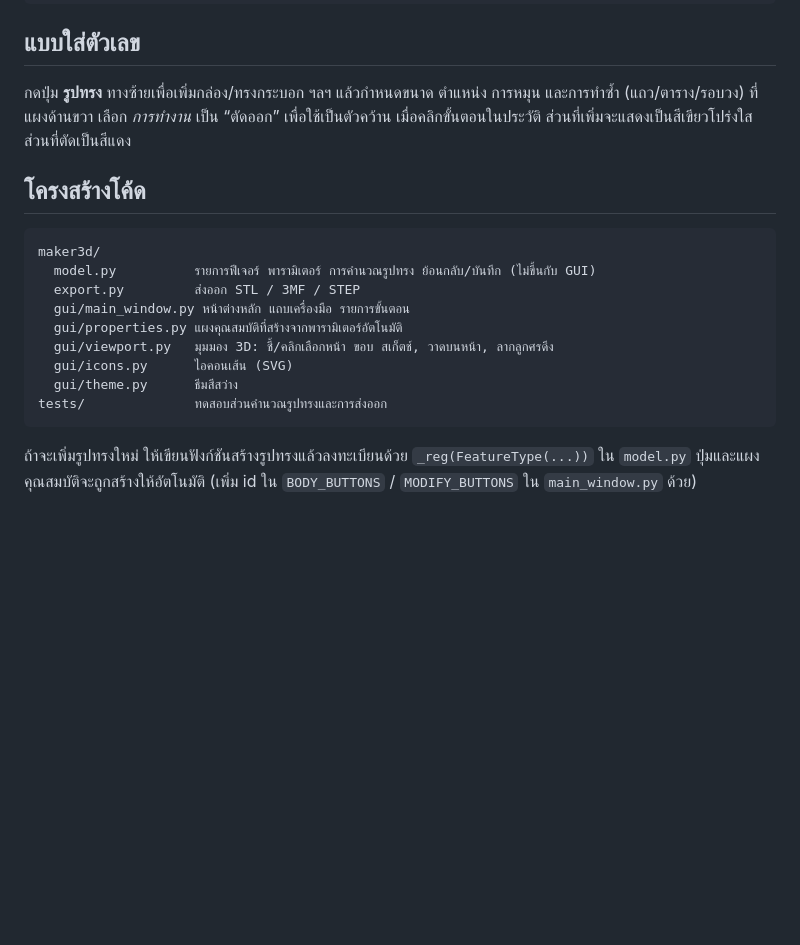
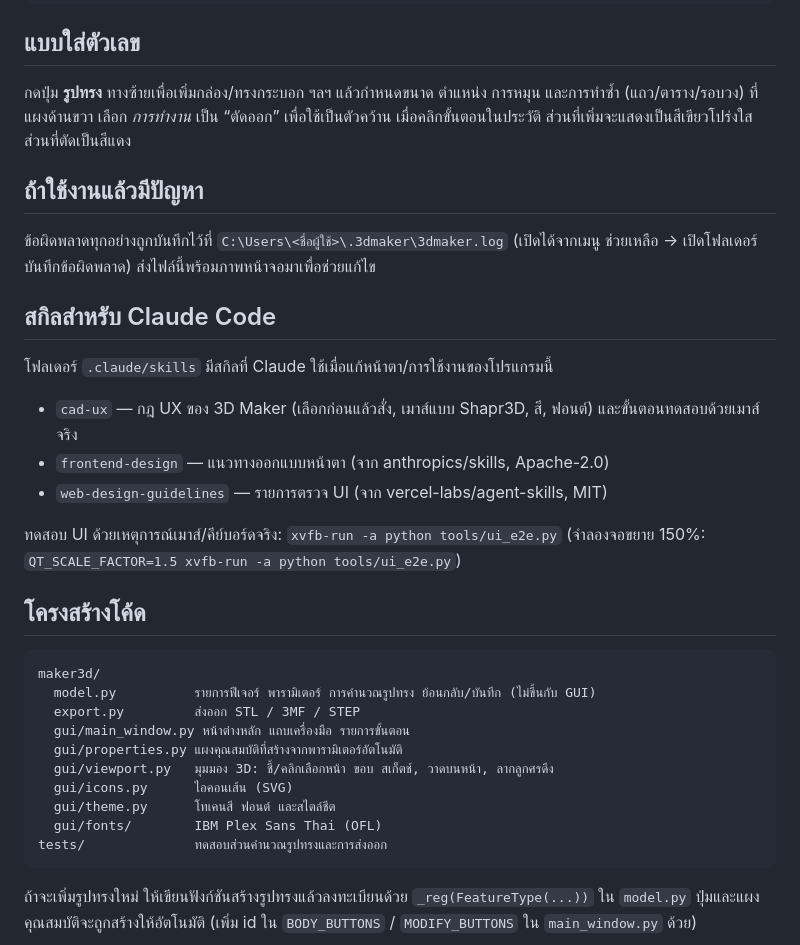
Before and after one commit to atiratboonruang-alt/3Dmaker, a Markdown page: README.md, the part around one of its changes. Rendered like a GitHub page; blank space fills up the shorter version.

````diff
--- a/README.md
+++ b/README.md
@@ -65,6 +66,22 @@ python -m venv .venv
 และการทำซ้ำ (แถว/ตาราง/รอบวง) ที่แผงด้านขวา เลือก *การทำงาน* เป็น “ตัดออก” เพื่อใช้เป็นตัวคว้าน
 เมื่อคลิกขั้นตอนในประวัติ ส่วนที่เพิ่มจะแสดงเป็นสีเขียวโปร่งใส ส่วนที่ตัดเป็นสีแดง
 
+## ถ้าใช้งานแล้วมีปัญหา
+
+ข้อผิดพลาดทุกอย่างถูกบันทึกไว้ที่ `C:\Users\<ชื่อผู้ใช้>\.3dmaker\3dmaker.log`
+(เปิดได้จากเมนู ช่วยเหลือ → เปิดโฟลเดอร์บันทึกข้อผิดพลาด) ส่งไฟล์นี้พร้อมภาพหน้าจอมาเพื่อช่วยแก้ไข
+
+## สกิลสำหรับ Claude Code
+
+โฟลเดอร์ `.claude/skills` มีสกิลที่ Claude ใช้เมื่อแก้หน้าตา/การใช้งานของโปรแกรมนี้
+
+- `cad-ux` — กฎ UX ของ 3D Maker (เลือกก่อนแล้วสั่ง, เมาส์แบบ Shapr3D, สี, ฟอนต์) และขั้นตอนทดสอบด้วยเมาส์จริง
+- `frontend-design` — แนวทางออกแบบหน้าตา (จาก anthropics/skills, Apache-2.0)
+- `web-design-guidelines` — รายการตรวจ UI (จาก vercel-labs/agent-skills, MIT)
+
+ทดสอบ UI ด้วยเหตุการณ์เมาส์/คีย์บอร์ดจริง: `xvfb-run -a python tools/ui_e2e.py`
+(จำลองจอขยาย 150%: `QT_SCALE_FACTOR=1.5 xvfb-run -a python tools/ui_e2e.py`)
+
 ## โครงสร้างโค้ด
 
 ```
@@ -75,7 +92,8 @@ maker3d/
   gui/properties.py แผงคุณสมบัติที่สร้างจากพารามิเตอร์อัตโนมัติ
   gui/viewport.py   มุมมอง 3D: ชี้/คลิกเลือกหน้า ขอบ สเก็ตช์, วาดบนหน้า, ลากลูกศรดึง
   gui/icons.py      ไอคอนเส้น (SVG)
-  gui/theme.py      ธีมสีสว่าง
+  gui/theme.py      โทเคนสี ฟอนต์ และสไตล์ชีต
+  gui/fonts/        IBM Plex Sans Thai (OFL)
 tests/              ทดสอบส่วนคำนวณรูปทรงและการส่งออก
 ```
 
````
Also changed, not shown: other parts of README.md (+2 -1 lines), docs/pull.png, docs/screenshot.png, 16 other files.
